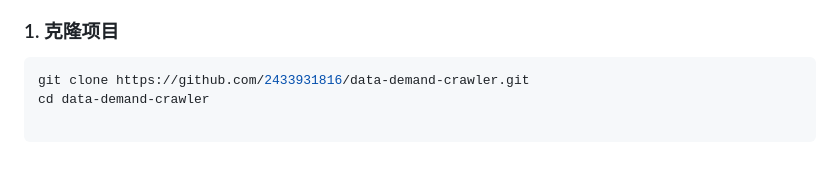
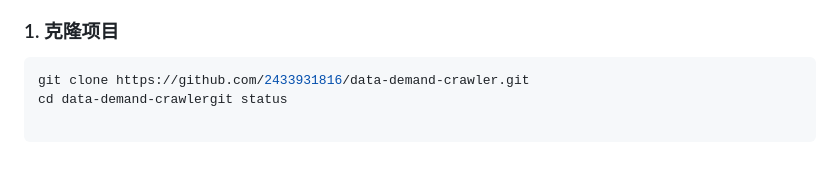
Before and after one commit to 2433931816/data-demand-crawler, a Markdown page: README.md, the part around the change. GitHub-like rendering.

````diff
--- a/README.md
+++ b/README.md
@@ -88,4 +88,4 @@
 
 ```bash
 git clone https://github.com/2433931816/data-demand-crawler.git
-cd data-demand-crawler
+cd data-demand-crawlergit status
````
